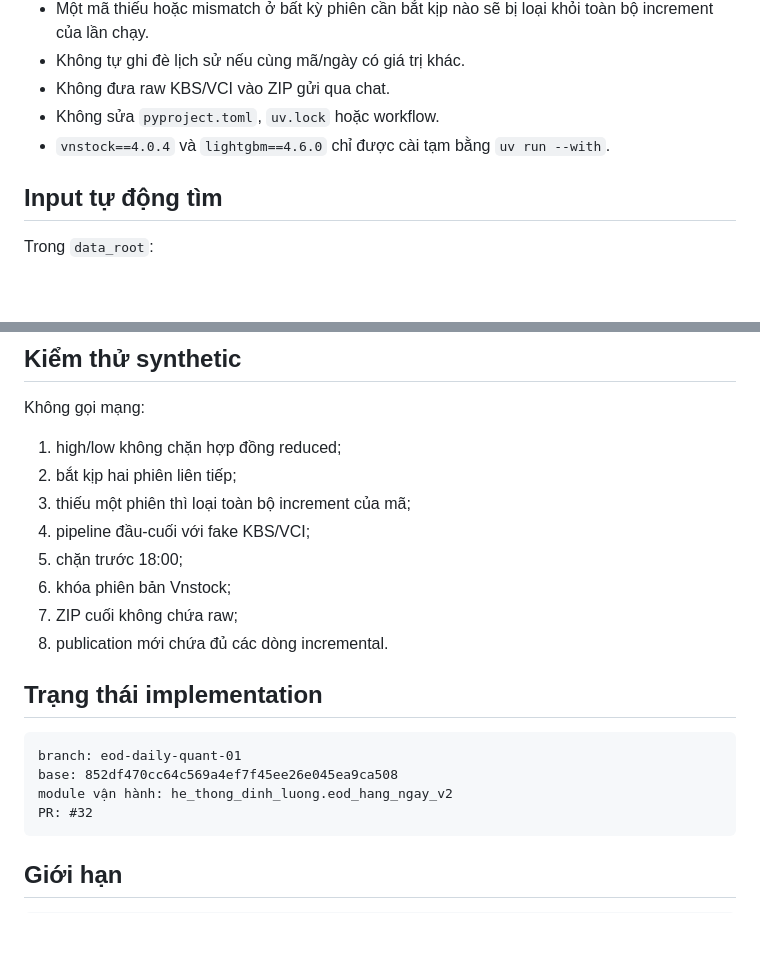
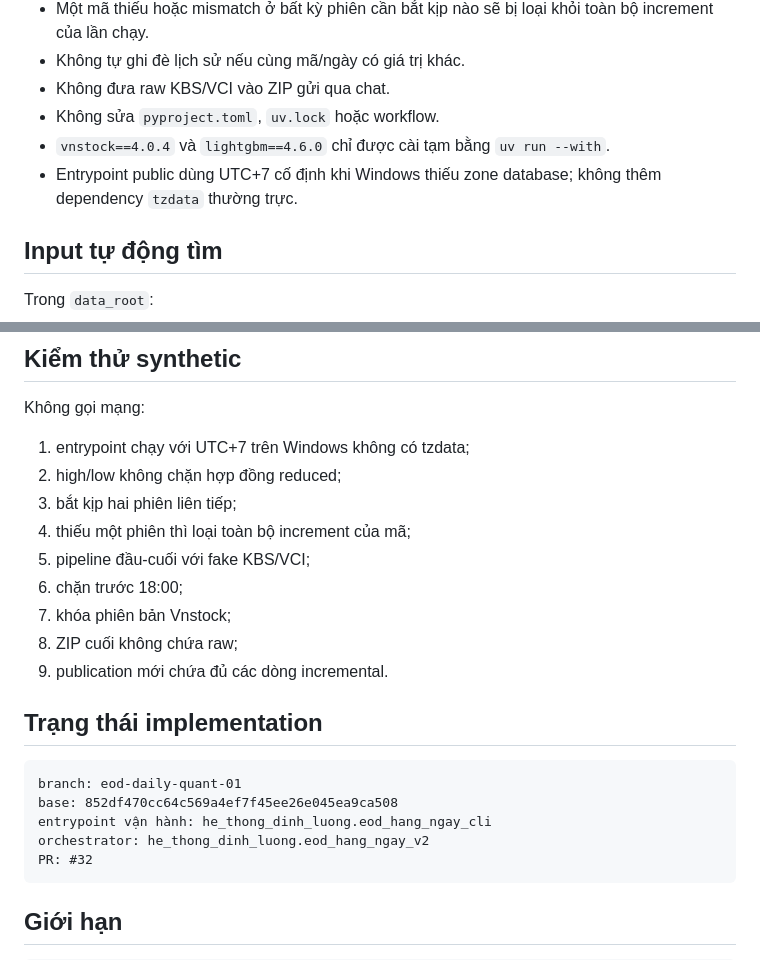
Before and after one commit to Tienkhoaa2908/vn-quant-system, a Markdown page: tai_lieu_dieu_phoi/work_packages/eod_daily_quant_01.md, 2 parts joined by grey strips. Drawn GitHub-style; blank space fills up the shorter version.

Commit message:
EOD: khóa entrypoint cross-platform

````diff
--- a/tai_lieu_dieu_phoi/work_packages/eod_daily_quant_01.md
+++ b/tai_lieu_dieu_phoi/work_packages/eod_daily_quant_01.md
@@ -33,6 +33,7 @@ KBS + VCI EOD
 - Không đưa raw KBS/VCI vào ZIP gửi qua chat.
 - Không sửa `pyproject.toml`, `uv.lock` hoặc workflow.
 - `vnstock==4.0.4` và `lightgbm==4.6.0` chỉ được cài tạm bằng `uv run --with`.
+- Entrypoint public dùng UTC+7 cố định khi Windows thiếu zone database; không thêm dependency `tzdata` thường trực.
 
 ## Input tự động tìm
 
@@ -80,21 +81,23 @@ Dừng trước prediction khi:
 
 Không gọi mạng:
 
-1. high/low không chặn hợp đồng reduced;
-2. bắt kịp hai phiên liên tiếp;
-3. thiếu một phiên thì loại toàn bộ increment của mã;
-4. pipeline đầu-cuối với fake KBS/VCI;
-5. chặn trước 18:00;
-6. khóa phiên bản Vnstock;
-7. ZIP cuối không chứa raw;
-8. publication mới chứa đủ các dòng incremental.
+1. entrypoint chạy với UTC+7 trên Windows không có tzdata;
+2. high/low không chặn hợp đồng reduced;
+3. bắt kịp hai phiên liên tiếp;
+4. thiếu một phiên thì loại toàn bộ increment của mã;
+5. pipeline đầu-cuối với fake KBS/VCI;
+6. chặn trước 18:00;
+7. khóa phiên bản Vnstock;
+8. ZIP cuối không chứa raw;
+9. publication mới chứa đủ các dòng incremental.
 
 ## Trạng thái implementation
 
 ```text
 branch: eod-daily-quant-01
 base: 852df470cc64c569a4ef7f45ee26e045ea9ca508
-module vận hành: he_thong_dinh_luong.eod_hang_ngay_v2
+entrypoint vận hành: he_thong_dinh_luong.eod_hang_ngay_cli
+orchestrator: he_thong_dinh_luong.eod_hang_ngay_v2
 PR: #32
 ```
 
````
